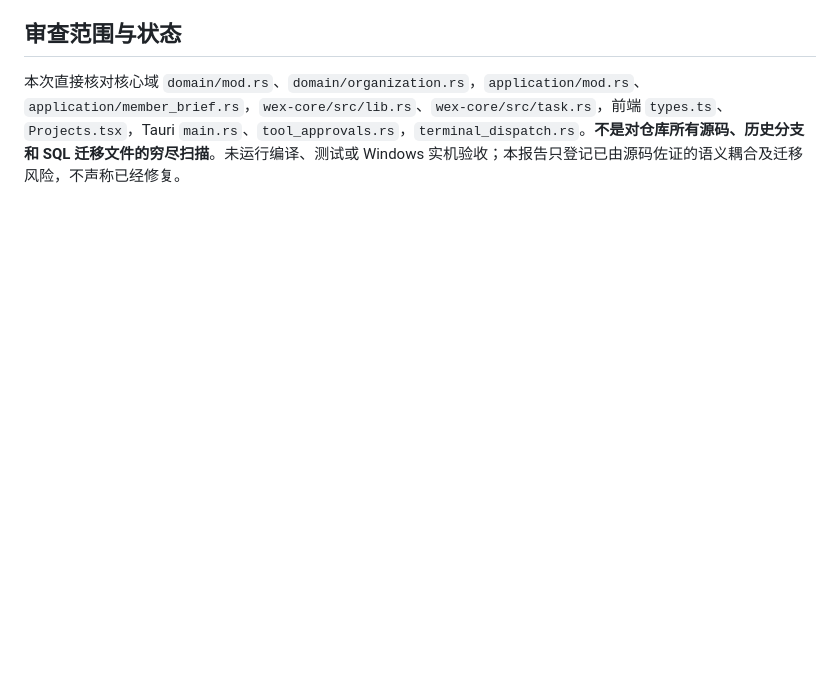
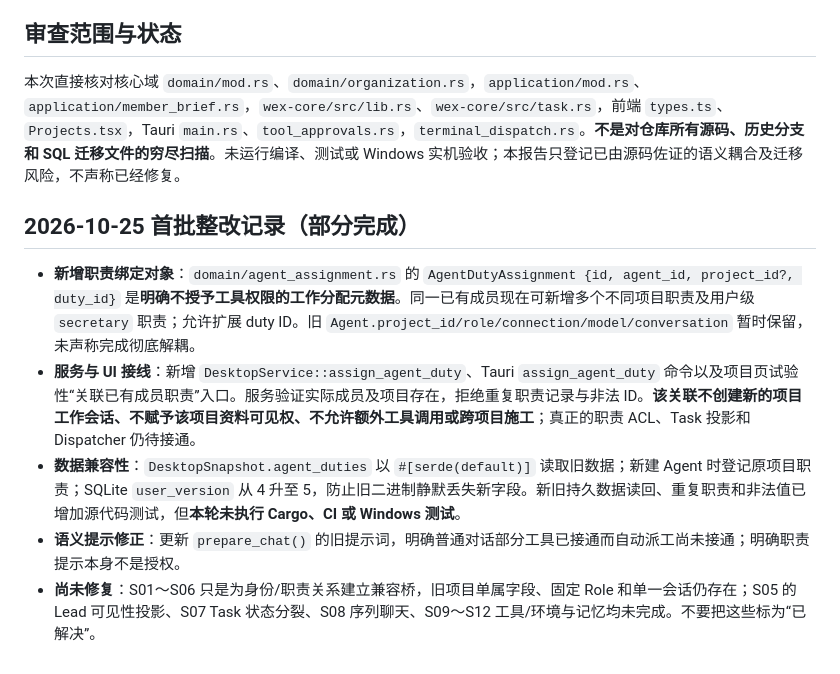
Before and after one commit to owla19s-ux/wexpc, a Markdown page: docs/audits/WEXPC-SEMANTIC-HARDCODING-AUDIT-2026-10-25.md, the part around the change. Drawn GitHub-style; blank space fills up the shorter version.

Commit message:
docs: record partial semantic refactor and remaining permission/dispatcher gaps [skip ci]

```diff
--- a/docs/audits/WEXPC-SEMANTIC-HARDCODING-AUDIT-2026-10-25.md
+++ b/docs/audits/WEXPC-SEMANTIC-HARDCODING-AUDIT-2026-10-25.md
@@ -48,3 +48,11 @@
 ## 审查范围与状态
 
 本次直接核对核心域 `domain/mod.rs`、`domain/organization.rs`，`application/mod.rs`、`application/member_brief.rs`，`wex-core/src/lib.rs`、`wex-core/src/task.rs`，前端 `types.ts`、`Projects.tsx`，Tauri `main.rs`、`tool_approvals.rs`，`terminal_dispatch.rs`。**不是对仓库所有源码、历史分支和 SQL 迁移文件的穷尽扫描**。未运行编译、测试或 Windows 实机验收；本报告只登记已由源码佐证的语义耦合及迁移风险，不声称已经修复。
+
+## 2026-10-25 首批整改记录（部分完成）
+
+- **新增职责绑定对象**：`domain/agent_assignment.rs` 的 `AgentDutyAssignment {id, agent_id, project_id?, duty_id}` 是**明确不授予工具权限的工作分配元数据**。同一已有成员现在可新增多个不同项目职责及用户级 `secretary` 职责；允许扩展 duty ID。旧 `Agent.project_id/role/connection/model/conversation` 暂时保留，未声称完成彻底解耦。
+- **服务与 UI 接线**：新增 `DesktopService::assign_agent_duty`、Tauri `assign_agent_duty` 命令以及项目页试验性“关联已有成员职责”入口。服务验证实际成员及项目存在，拒绝重复职责记录与非法 ID。**该关联不创建新的项目工作会话、不赋予该项目资料可见权、不允许额外工具调用或跨项目施工**；真正的职责 ACL、Task 投影和 Dispatcher 仍待接通。
+- **数据兼容性**：`DesktopSnapshot.agent_duties` 以 `#[serde(default)]` 读取旧数据；新建 Agent 时登记原项目职责；SQLite `user_version` 从 4 升至 5，防止旧二进制静默丢失新字段。新旧持久数据读回、重复职责和非法值已增加源代码测试，但**本轮未执行 Cargo、CI 或 Windows 测试**。
+- **语义提示修正**：更新 `prepare_chat()` 的旧提示词，明确普通对话部分工具已接通而自动派工尚未接通；明确职责提示本身不是授权。
+- **尚未修复**：S01～S06 只是为身份/职责关系建立兼容桥，旧项目单属字段、固定 Role 和单一会话仍存在；S05 的 Lead 可见性投影、S07 Task 状态分裂、S08 序列聊天、S09～S12 工具/环境与记忆均未完成。不要把这些标为“已解决”。
```
